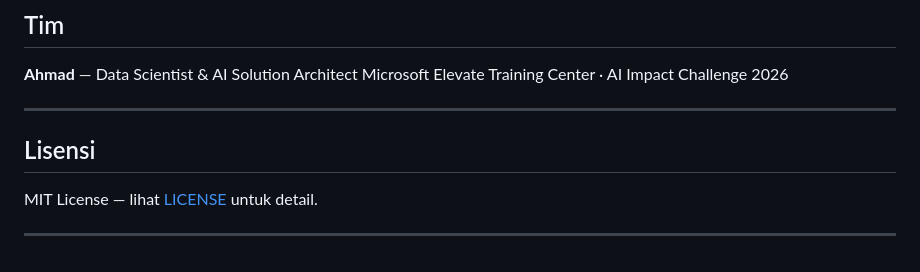
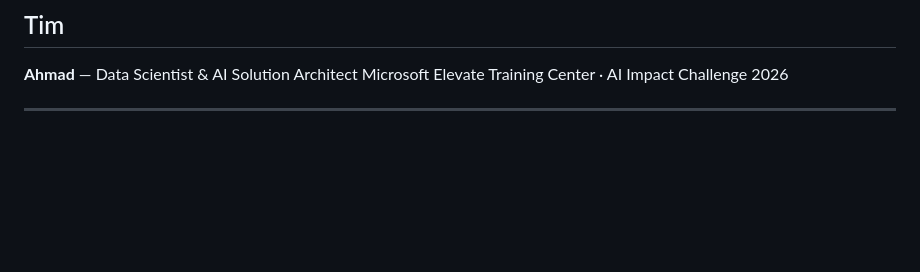
Before and after one commit to loma09/sipadi, a Markdown page: README.md, the part around the change. GitHub-like rendering; blank space fills up the shorter version.

```diff
--- a/README.md
+++ b/README.md
@@ -182,9 +182,3 @@ SiPADI dirancang langsung untuk mendukung program pemerintah:
 Microsoft Elevate Training Center · AI Impact Challenge 2026
 
 ---
-
-##  Lisensi
-
-MIT License — lihat [LICENSE](LICENSE) untuk detail.
-
----
```
